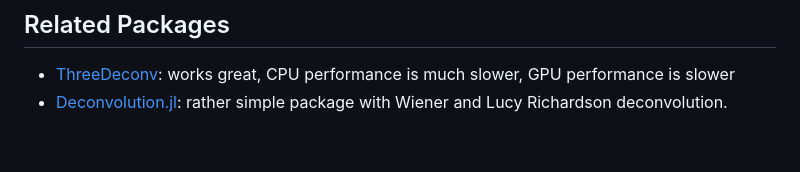
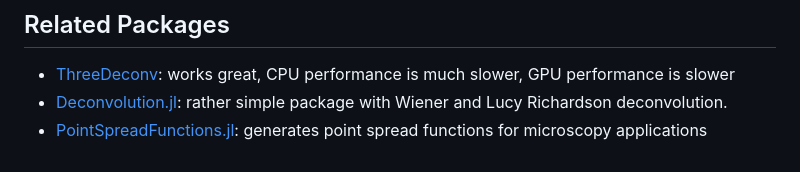
Before and after one commit to roflmaostc/DeconvOptim.jl, a Markdown page: README.md, the part around one of its changes. Drawn GitHub-style.

```diff
--- a/README.md
+++ b/README.md
@@ -94,6 +94,7 @@ Furthermore without [Tullio.jl](https://github.com/mcabbott/Tullio.jl) and [@mca
 
 * [ThreeDeconv](https://github.com/computational-imaging/ThreeDeconv.jl): works great, CPU performance is much slower, GPU performance is slower
 * [Deconvolution.jl](https://github.com/JuliaDSP/Deconvolution.jl): rather simple package with Wiener and Lucy Richardson deconvolution.
+* [PointSpreadFunctions.jl](https://github.com/RainerHeintzmann/PointSpreadFunctions.jl): generates point spread functions for microscopy applications
 
 [docs-dev-img]: https://img.shields.io/badge/docs-dev-orange.svg
 [docs-dev-url]: https://roflmaostc.github.io/DeconvOptim.jl/dev/
```
Also changed, not shown: other parts of README.md (+1 -1 lines).
